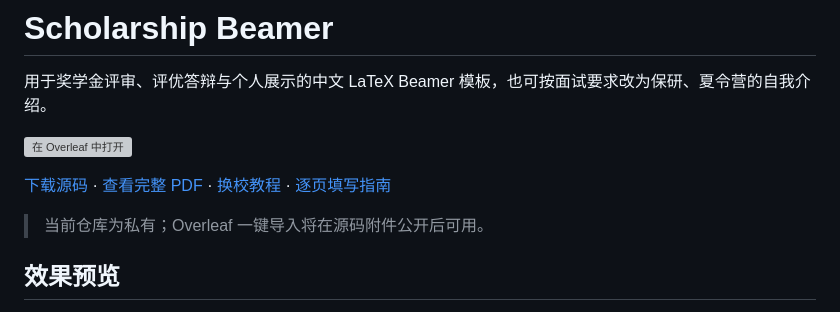
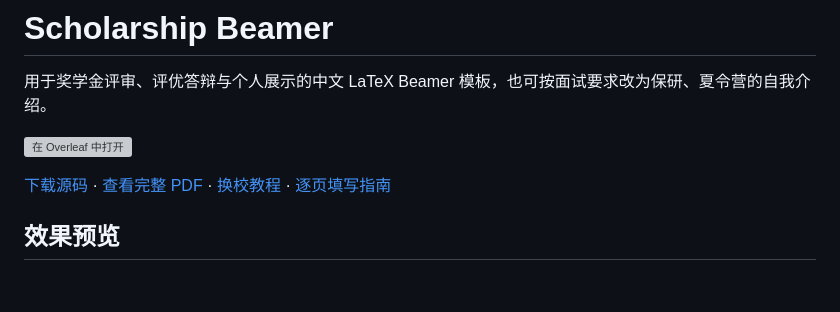
Before and after one commit to eprogressing/scholarship-beamer, a Markdown page: README.md, the part around the change. GitHub-like rendering; blank space fills up the shorter version; grey boxes are pictures that could not be loaded.

```diff
--- a/README.md
+++ b/README.md
@@ -5,8 +5,6 @@
 [![在 Overleaf 中打开](preview/open-in-overleaf.svg)](https://www.overleaf.com/docs?snip_uri=https%3A%2F%2Fgithub.com%2Feprogressing%2Fscholarship-beamer%2Freleases%2Flatest%2Fdownload%2Fscholarship-beamer-overleaf.zip&engine=xelatex&main_document=main.tex)
 
 [下载源码](https://github.com/eprogressing/scholarship-beamer/releases/latest/download/scholarship-beamer-overleaf.zip) · [查看完整 PDF](https://github.com/eprogressing/scholarship-beamer/releases/latest/download/scholarship-beamer.pdf) · [换校教程](CUSTOMIZE.md) · [逐页填写指南](CONTENT_GUIDE.md)
-
-> 当前仓库为私有；Overleaf 一键导入将在源码附件公开后可用。
 
 ## 效果预览
 
```
Also changed, not shown: RELEASING.md (+2 -2 lines).
